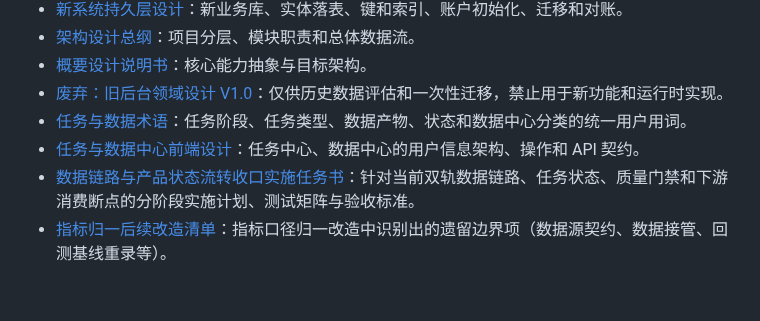
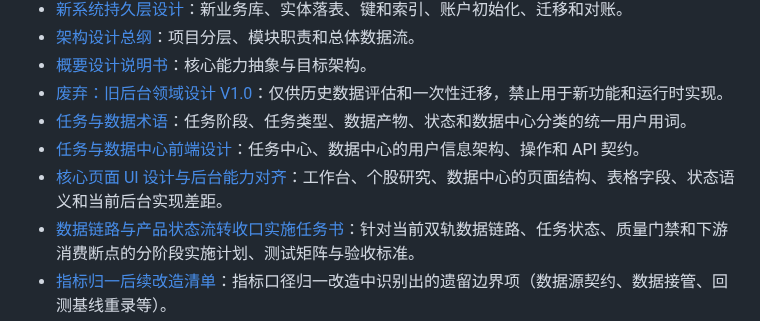
Before and after one commit to fewhg3yhjt/stock-data-analyse, a Markdown page: docs/INDEX.md, the part around the change. Rendered like a GitHub page; blank space fills up the shorter version.

Commit message:
docs: add core page UI design

```diff
--- a/docs/INDEX.md
+++ b/docs/INDEX.md
@@ -14,6 +14,7 @@
 - [废弃：旧后台领域设计 V1.0](BACKEND_RESEARCH_SIMULATION_STRATEGY_V1.md)：仅供历史数据评估和一次性迁移，禁止用于新功能和运行时实现。
 - [任务与数据术语](TASK_DATA_GLOSSARY.md)：任务阶段、任务类型、数据产物、状态和数据中心分类的统一用户用词。
 - [任务与数据中心前端设计](TASK_DATA_CENTER_DESIGN.md)：任务中心、数据中心的用户信息架构、操作和 API 契约。
+- [核心页面 UI 设计与后台能力对齐](CORE_PAGES_UI_DESIGN_V1.md)：工作台、个股研究、数据中心的页面结构、表格字段、状态语义和当前后台实现差距。
 - [数据链路与产品状态流转收口实施任务书](DATA_PIPELINE_STATEFLOW_REMEDIATION_PLAN.md)：针对当前双轨数据链路、任务状态、质量门禁和下游消费断点的分阶段实施计划、测试矩阵与验收标准。
 - [指标归一后续改造清单](INDICATOR_NORMALIZATION_BACKLOG.md)：指标口径归一改造中识别出的遗留边界项（数据源契约、数据接管、回测基线重录等）。
 
```
Also changed, not shown: docs/CORE_PAGES_UI_DESIGN_V1.md (added, +413 -0 lines).
